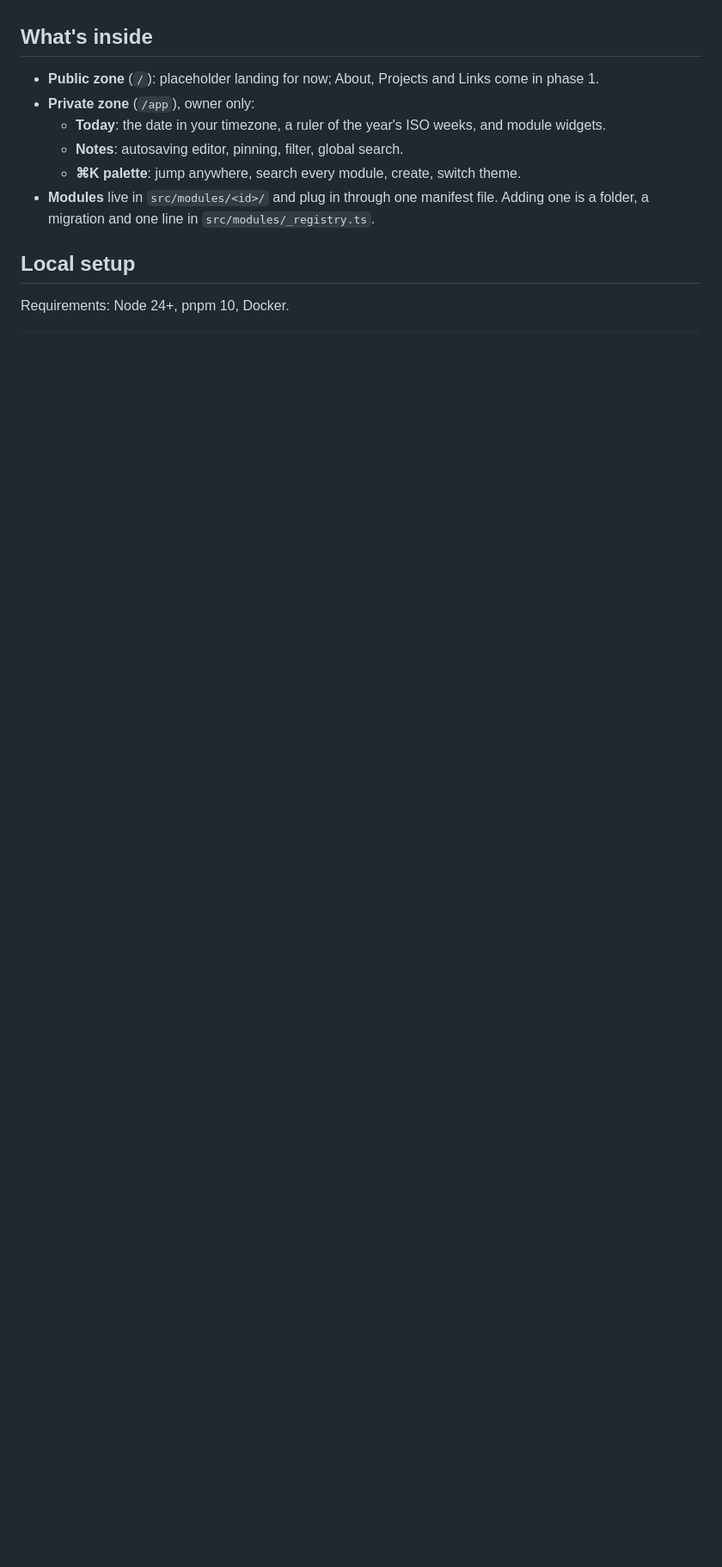
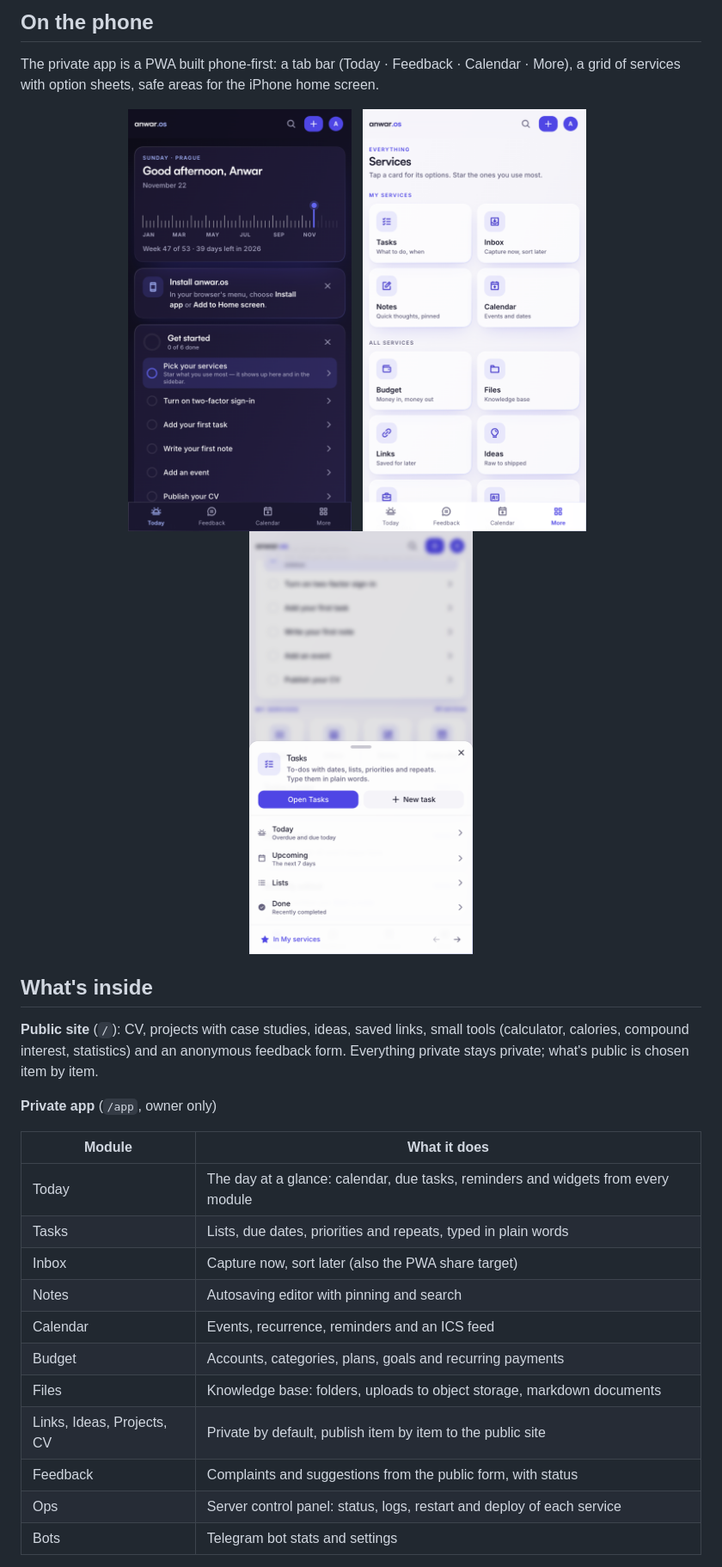
Before and after one commit to NnnotAnwar/anwar-os, a Markdown page: README.md, the part around one of its changes. Shown at 86% size. Drawn GitHub-style; pictures changed too: docs/images/app-services.png (added), docs/images/app-sheet.png (added), docs/images/app-today-dark.png (added); blank space fills up the shorter version.

```diff
--- a/README.md
+++ b/README.md
@@ -14,14 +28,37 @@ roadmap.
+</div>
+
+## On the phone
+
+The private app is a PWA built phone-first: a tab bar (Today · Feedback · Calendar ·
+More), a grid of services with option sheets, safe areas for the iPhone home screen.
+
+<p align="center">
+  <img alt="Today: date, a ruler of the year and the onboarding checklist" src="docs/images/app-today-dark.png" width="260">
+  &nbsp;
+  <img alt="Services: every module as a card" src="docs/images/app-services.png" width="260">
+  &nbsp;
+  <img alt="A service sheet with quick actions" src="docs/images/app-sheet.png" width="260">
+</p>
 
 ## What's inside
 
-- **Public zone** (`/`): placeholder landing for now; About, Projects and Links come in phase 1.
-- **Private zone** (`/app`), owner only:
-  - **Today**: the date in your timezone, a ruler of the year's ISO weeks, and module widgets.
-  - **Notes**: autosaving editor, pinning, filter, global search.
-  - **⌘K palette**: jump anywhere, search every module, create, switch theme.
-- **Modules** live in `src/modules/<id>/` and plug in through one manifest file.
-  Adding one is a folder, a migration and one line in `src/modules/_registry.ts`.
+**Public site** (`/`): CV, projects with case studies, ideas, saved links, small tools
+(calculator, calories, compound interest, statistics) and an anonymous feedback form.
+Everything private stays private; what's public is chosen item by item.
 
-## Local setup
+**Private app** (`/app`, owner only)
 
-Requirements: Node 24+, pnpm 10, Docker.
+| Module | What it does |
+|---|---|
+| Today | The day at a glance: calendar, due tasks, reminders and widgets from every module |
+| Tasks | Lists, due dates, priorities and repeats, typed in plain words |
+| Inbox | Capture now, sort later (also the PWA share target) |
+| Notes | Autosaving editor with pinning and search |
+| Calendar | Events, recurrence, reminders and an ICS feed |
+| Budget | Accounts, categories, plans, goals and recurring payments |
+| Files | Knowledge base: folders, uploads to object storage, markdown documents |
+| Links, Ideas, Projects, CV | Private by default, publish item by item to the public site |
+| Feedback | Complaints and suggestions from the public form, with status |
+| Ops | Server control panel: status, logs, restart and deploy of each service |
+| Bots | Telegram bot stats and settings |
+
```
Also changed, not shown: other parts of README.md (+95 -29 lines), docs/images/site-home-dark.png (added), docs/images/site-home-light.png (added).
